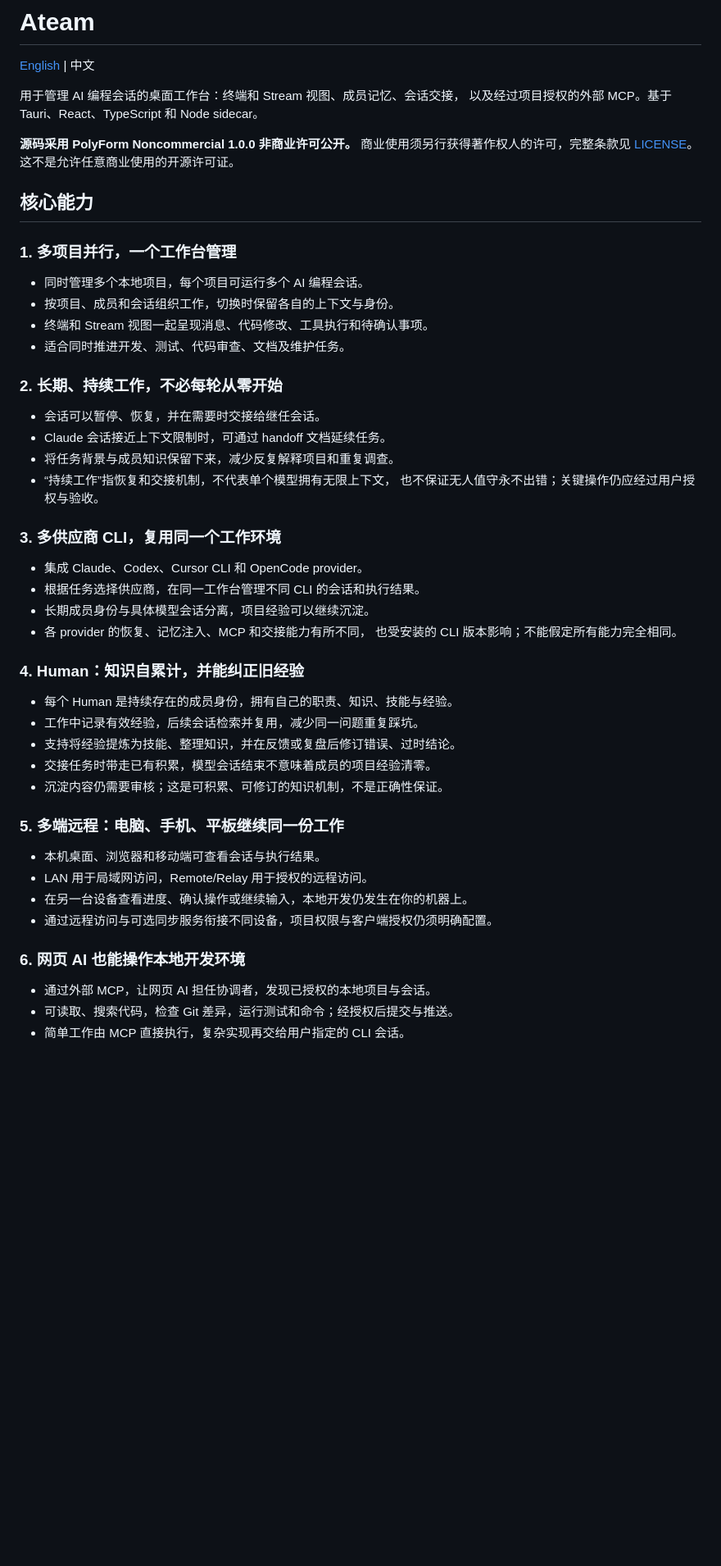
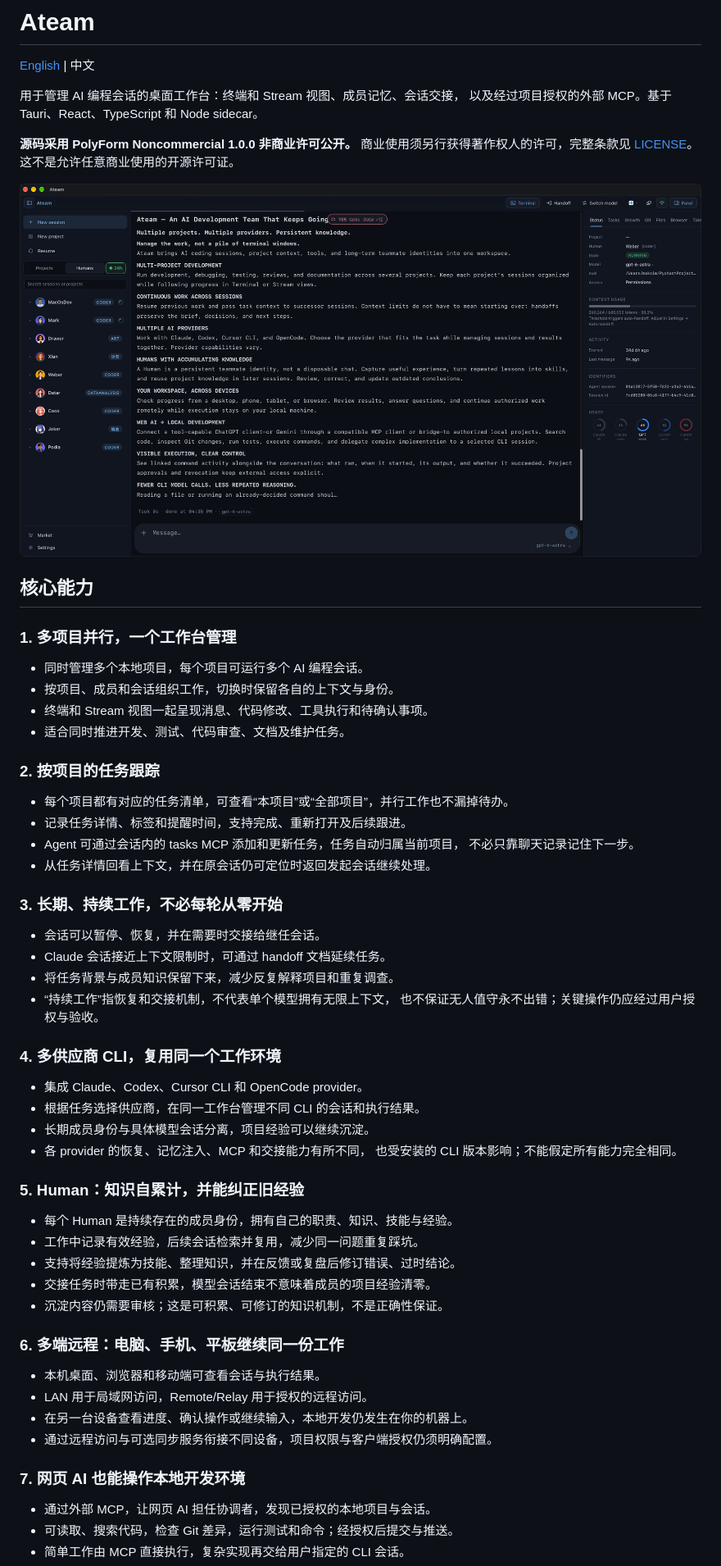
Before and after one commit to kogodm/ateam-public, a Markdown page: README.zh.md, the part around one of its changes. Shown at 82% size. GitHub-like rendering; pictures changed too: assets/ateam-workspace.png (added); blank space fills up the shorter version.

```diff
--- a/README.zh.md
+++ b/README.zh.md
@@ -9,6 +9,8 @@
 商业使用须另行获得著作权人的许可，完整条款见 [LICENSE](LICENSE)。
 这不是允许任意商业使用的开源许可证。
 
+![Ateam 工作台：项目与成员导航、Stream 对话，以及任务和状态面板](assets/ateam-workspace.png)
+
 ## 核心能力
 
 ### 1. 多项目并行，一个工作台管理
@@ -18,7 +20,15 @@
 - 终端和 Stream 视图一起呈现消息、代码修改、工具执行和待确认事项。
 - 适合同时推进开发、测试、代码审查、文档及维护任务。
 
-### 2. 长期、持续工作，不必每轮从零开始
+### 2. 按项目的任务跟踪
+
+- 每个项目都有对应的任务清单，可查看“本项目”或“全部项目”，并行工作也不漏掉待办。
+- 记录任务详情、标签和提醒时间，支持完成、重新打开及后续跟进。
+- Agent 可通过会话内的 tasks MCP 添加和更新任务，任务自动归属当前项目，
+  不必只靠聊天记录记住下一步。
+- 从任务详情回看上下文，并在原会话仍可定位时返回发起会话继续处理。
+
+### 3. 长期、持续工作，不必每轮从零开始
 
 - 会话可以暂停、恢复，并在需要时交接给继任会话。
 - Claude 会话接近上下文限制时，可通过 handoff 文档延续任务。
@@ -26,7 +36,7 @@
 - “持续工作”指恢复和交接机制，不代表单个模型拥有无限上下文，
   也不保证无人值守永不出错；关键操作仍应经过用户授权与验收。
 
-### 3. 多供应商 CLI，复用同一个工作环境
+### 4. 多供应商 CLI，复用同一个工作环境
 
 - 集成 Claude、Codex、Cursor CLI 和 OpenCode provider。
 - 根据任务选择供应商，在同一工作台管理不同 CLI 的会话和执行结果。
@@ -34,7 +44,7 @@
 - 各 provider 的恢复、记忆注入、MCP 和交接能力有所不同，
   也受安装的 CLI 版本影响；不能假定所有能力完全相同。
 
-### 4. Human：知识自累计，并能纠正旧经验
+### 5. Human：知识自累计，并能纠正旧经验
 
 - 每个 Human 是持续存在的成员身份，拥有自己的职责、知识、技能与经验。
 - 工作中记录有效经验，后续会话检索并复用，减少同一问题重复踩坑。
@@ -42,14 +52,14 @@
 - 交接任务时带走已有积累，模型会话结束不意味着成员的项目经验清零。
 - 沉淀内容仍需要审核；这是可积累、可修订的知识机制，不是正确性保证。
 
-### 5. 多端远程：电脑、手机、平板继续同一份工作
+### 6. 多端远程：电脑、手机、平板继续同一份工作
 
 - 本机桌面、浏览器和移动端可查看会话与执行结果。
 - LAN 用于局域网访问，Remote/Relay 用于授权的远程访问。
 - 在另一台设备查看进度、确认操作或继续输入，本地开发仍发生在你的机器上。
 - 通过远程访问与可选同步服务衔接不同设备，项目权限与客户端授权仍须明确配置。
 
-### 6. 网页 AI 也能操作本地开发环境
+### 7. 网页 AI 也能操作本地开发环境
 
 - 通过外部 MCP，让网页 AI 担任协调者，发现已授权的本地项目与会话。
 - 可读取、搜索代码，检查 Git 差异，运行测试和命令；经授权后提交与推送。
```
Also changed, not shown: other parts of README.zh.md (+1 -1 lines), README.md (+17 -6 lines), 1 other file.
